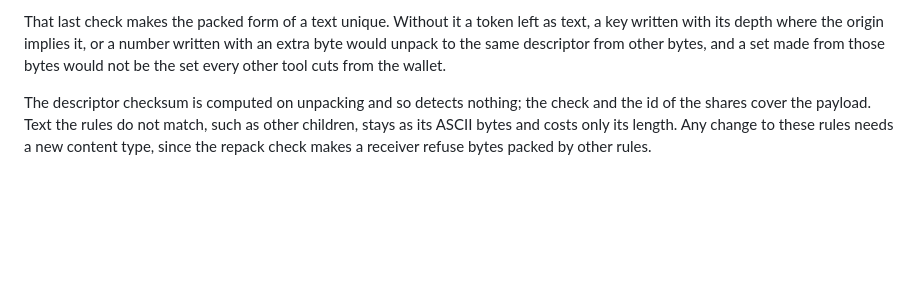
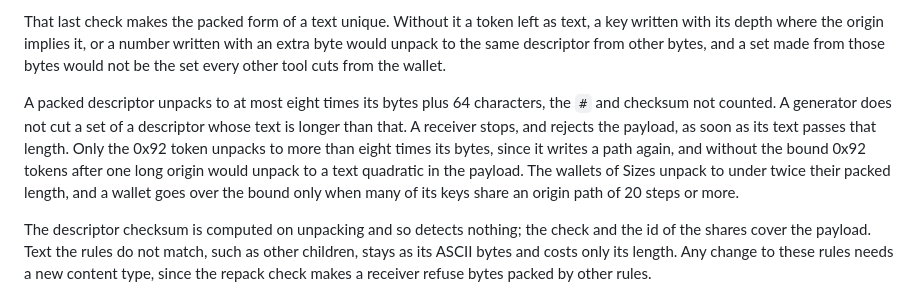
Before and after one commit to Gangleri42/shaqr, a Markdown page: DESCRIPTOR.md, the part around one of its changes. Rendered like a GitHub page; blank space fills up the shorter version.

```diff
--- a/DESCRIPTOR.md
+++ b/DESCRIPTOR.md
@@ -116,6 +135,16 @@ left as text, a key written with its depth where the origin implies it, or a
 number written with an extra byte would unpack to the same descriptor from
 other bytes, and a set made from those bytes would not be the set every other
 tool cuts from the wallet.
+
+A packed descriptor unpacks to at most eight times its bytes plus 64
+characters, the `#` and checksum not counted. A generator does not cut a set
+of a descriptor whose text is longer than that. A receiver stops, and
+rejects the payload, as soon as its text passes that length. Only the 0x92
+token unpacks to more than eight times its bytes, since it writes a path
+again, and without the bound 0x92 tokens after one long origin would unpack
+to a text quadratic in the payload. The wallets of Sizes unpack to under
+twice their packed length, and a wallet goes over the bound only when many
+of its keys share an origin path of 20 steps or more.
 
 The descriptor checksum is computed on unpacking and so detects nothing; the
 check and the id of the shares cover the payload. Text the rules do not match,
```
Also changed, not shown: other parts of DESCRIPTOR.md (+56 -23 lines), SPEC.md (+41 -31 lines).
